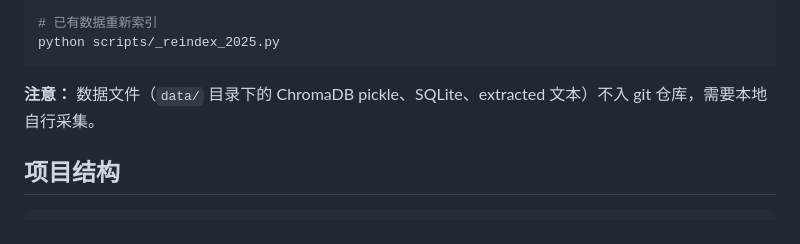
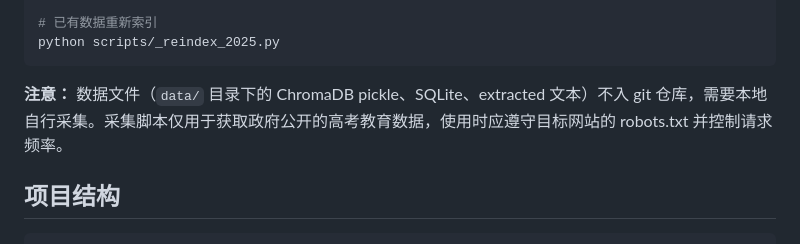
Before and after one commit to chaochaoji/gaokao-advisor, a Markdown page: README.md, the part around the change. Rendered like a GitHub page.

Commit message:
docs: add data collection disclaimer to README

````diff
--- a/README.md
+++ b/README.md
@@ -104,7 +104,7 @@ python scripts/ocr_scanned_pdfs.py
 python scripts/_reindex_2025.py
 ```
 
-**注意：** 数据文件（`data/` 目录下的 ChromaDB pickle、SQLite、extracted 文本）不入 git 仓库，需要本地自行采集。
+**注意：** 数据文件（`data/` 目录下的 ChromaDB pickle、SQLite、extracted 文本）不入 git 仓库，需要本地自行采集。采集脚本仅用于获取政府公开的高考教育数据，使用时应遵守目标网站的 robots.txt 并控制请求频率。
 
 ## 项目结构
 
````
